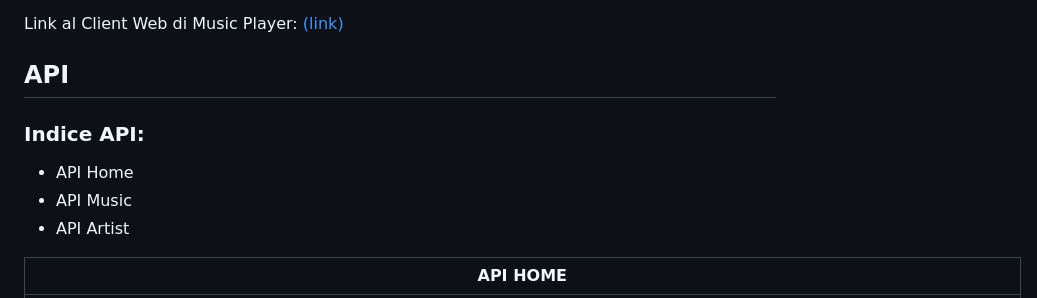
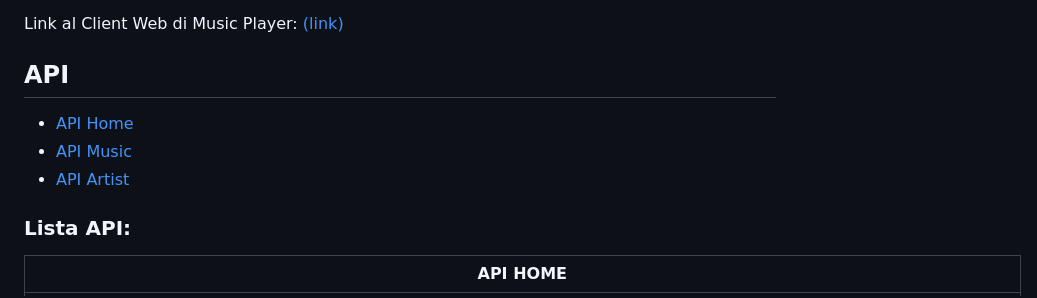
Before and after one commit to vittorioPiotti/MusicPlayer-Server-PHP, a Markdown page: README.md, the part around the change. GitHub-like rendering.

```diff
--- a/README.md
+++ b/README.md
@@ -6,12 +6,11 @@ Link al Client Web di Music Player: [(link)](https://github.com/vittorioPiotti/M
 
 
 ## API
+- [API Home](#api-home)
+- [API Music](#api-music)
+- [API Artist](#api-artist)
 
-### Indice API:
-
-  - API Home
-  - API Music
-  - API Artist
+### Lista API:
 
 | API HOME |
 |----------|
```
